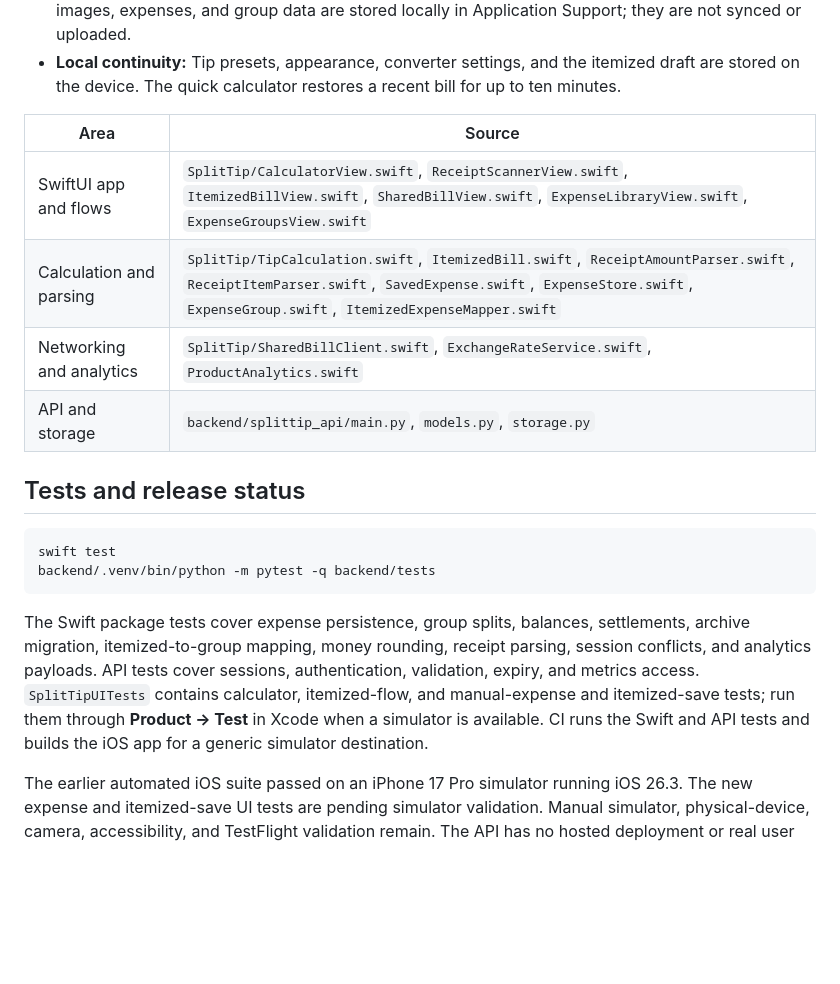
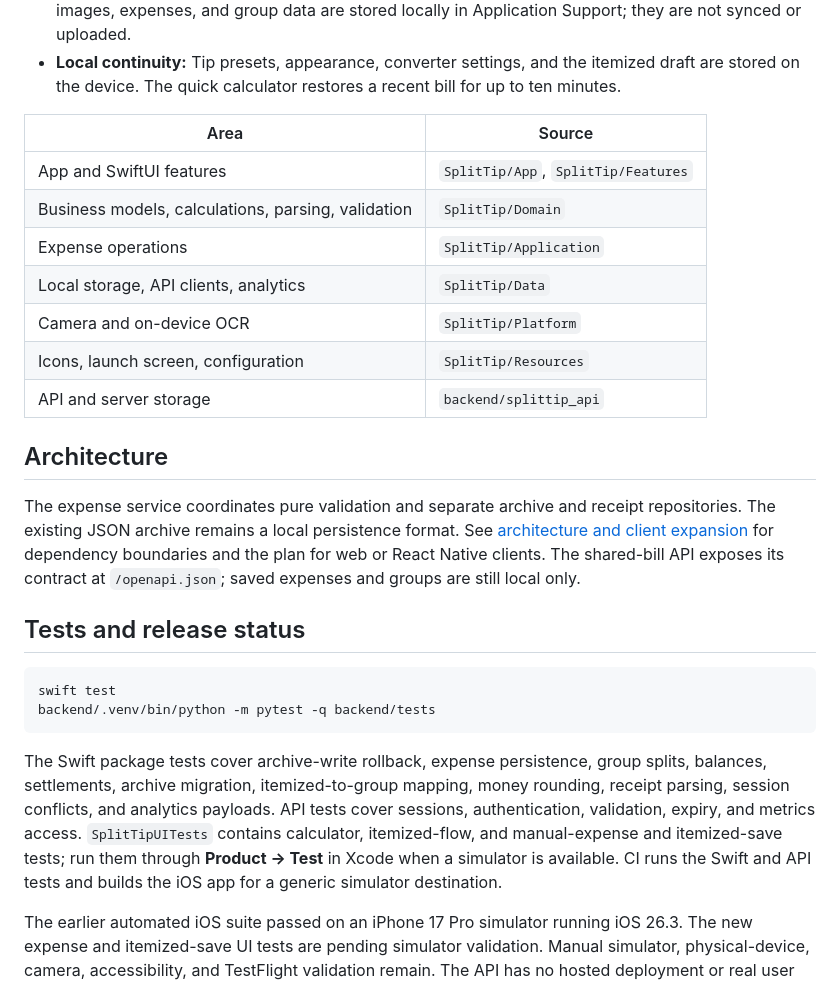
Before and after one commit to chaturved/CommonTab, a Markdown page: README.md, the part around the change. Drawn GitHub-style; blank space fills up the shorter version.

Commit message:
Document project structure and client architecture

````diff
--- a/README.md
+++ b/README.md
@@ -51,10 +51,17 @@ An invite code grants read and edit access to its bill. Share it only with inten
 
 | Area | Source |
 | --- | --- |
-| SwiftUI app and flows | `SplitTip/CalculatorView.swift`, `ReceiptScannerView.swift`, `ItemizedBillView.swift`, `SharedBillView.swift`, `ExpenseLibraryView.swift`, `ExpenseGroupsView.swift` |
-| Calculation and parsing | `SplitTip/TipCalculation.swift`, `ItemizedBill.swift`, `ReceiptAmountParser.swift`, `ReceiptItemParser.swift`, `SavedExpense.swift`, `ExpenseStore.swift`, `ExpenseGroup.swift`, `ItemizedExpenseMapper.swift` |
-| Networking and analytics | `SplitTip/SharedBillClient.swift`, `ExchangeRateService.swift`, `ProductAnalytics.swift` |
-| API and storage | `backend/splittip_api/main.py`, `models.py`, `storage.py` |
+| App and SwiftUI features | `SplitTip/App`, `SplitTip/Features` |
+| Business models, calculations, parsing, validation | `SplitTip/Domain` |
+| Expense operations | `SplitTip/Application` |
+| Local storage, API clients, analytics | `SplitTip/Data` |
+| Camera and on-device OCR | `SplitTip/Platform` |
+| Icons, launch screen, configuration | `SplitTip/Resources` |
+| API and server storage | `backend/splittip_api` |
+
+## Architecture
+
+The expense service coordinates pure validation and separate archive and receipt repositories. The existing JSON archive remains a local persistence format. See [architecture and client expansion](docs/architecture.md) for dependency boundaries and the plan for web or React Native clients. The shared-bill API exposes its contract at `/openapi.json`; saved expenses and groups are still local only.
 
 ## Tests and release status
 
@@ -63,7 +70,7 @@ swift test
 backend/.venv/bin/python -m pytest -q backend/tests
 ```
 
-The Swift package tests cover expense persistence, group splits, balances, settlements, archive migration, itemized-to-group mapping, money rounding, receipt parsing, session conflicts, and analytics payloads. API tests cover sessions, authentication, validation, expiry, and metrics access. `SplitTipUITests` contains calculator, itemized-flow, and manual-expense and itemized-save tests; run them through **Product → Test** in Xcode when a simulator is available. CI runs the Swift and API tests and builds the iOS app for a generic simulator destination.
+The Swift package tests cover archive-write rollback, expense persistence, group splits, balances, settlements, archive migration, itemized-to-group mapping, money rounding, receipt parsing, session conflicts, and analytics payloads. API tests cover sessions, authentication, validation, expiry, and metrics access. `SplitTipUITests` contains calculator, itemized-flow, and manual-expense and itemized-save tests; run them through **Product → Test** in Xcode when a simulator is available. CI runs the Swift and API tests and builds the iOS app for a generic simulator destination.
 
 The earlier automated iOS suite passed on an iPhone 17 Pro simulator running iOS 26.3. The new expense and itemized-save UI tests are pending simulator validation. Manual simulator, physical-device, camera, accessibility, and TestFlight validation remain. The API has no hosted deployment or real user metrics. Before exposing it publicly, add HTTPS termination, rate limiting, monitoring, backups, and a database suited to the expected scale; the current SQLite setup targets one service instance.
 
````
Also changed, not shown: docs/architecture.md (added, +28 -0 lines).
